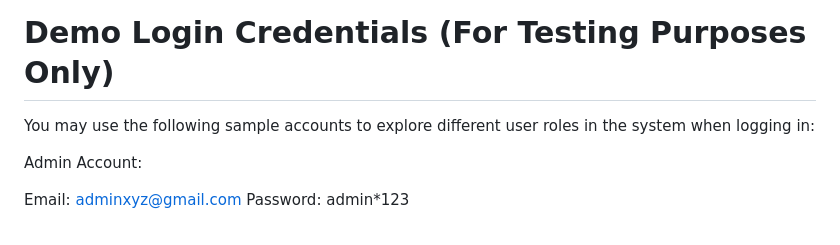
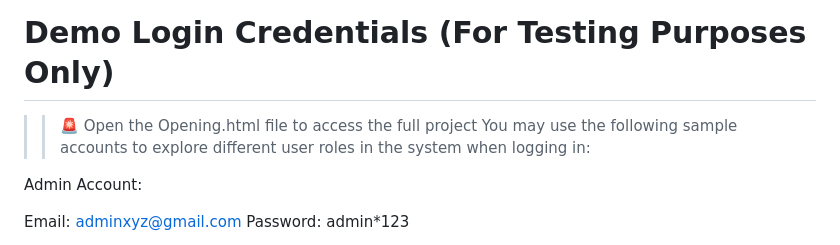
Before and after one commit to Thashinj/-project-4-student-and-teacher-booking-appointment, a Markdown page: README.md, the part around the change. Drawn GitHub-style.

```diff
--- a/README.md
+++ b/README.md
@@ -51,6 +51,7 @@ Send messages to teachers
 
 # Demo Login Credentials (For Testing Purposes Only)
 
+>> 🚨 Open the Opening.html file to access the full project
 You may use the following sample accounts to explore different user roles in the system when logging in:
 
  Admin Account:
```
